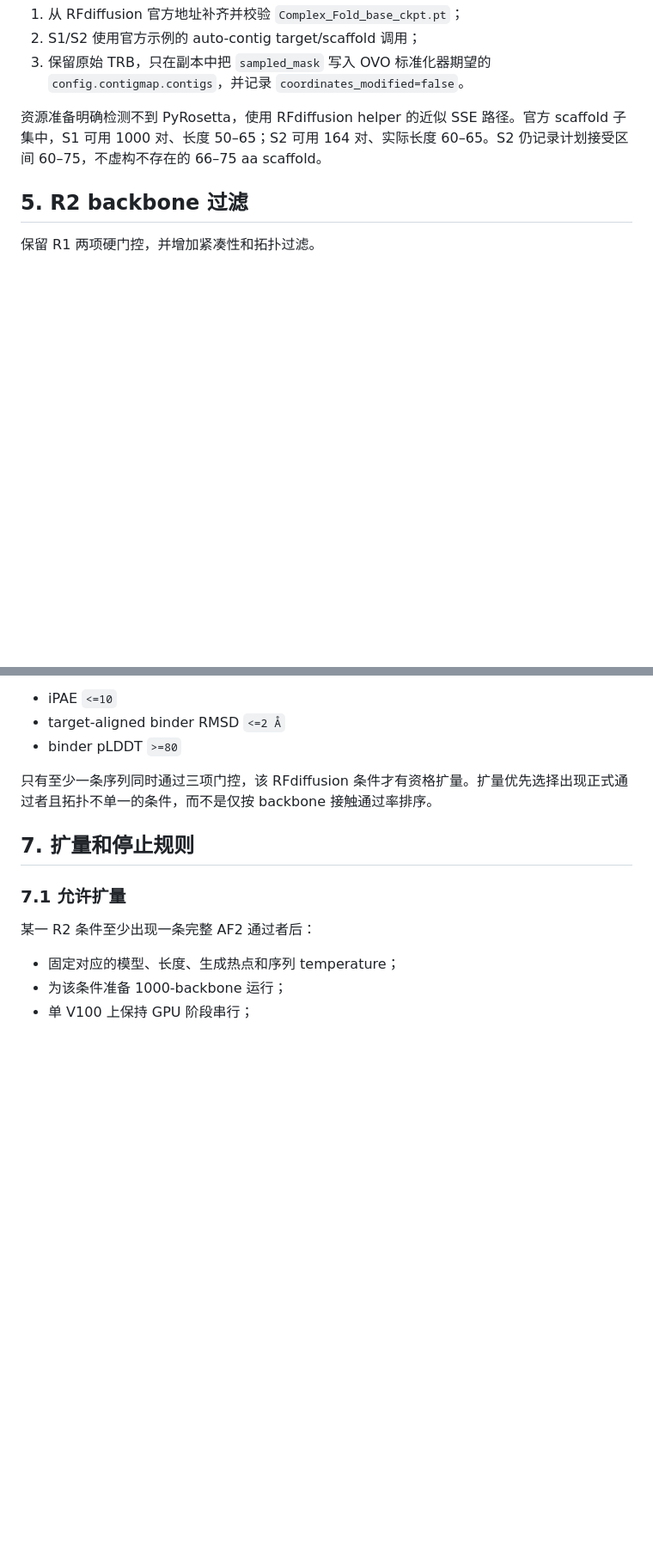
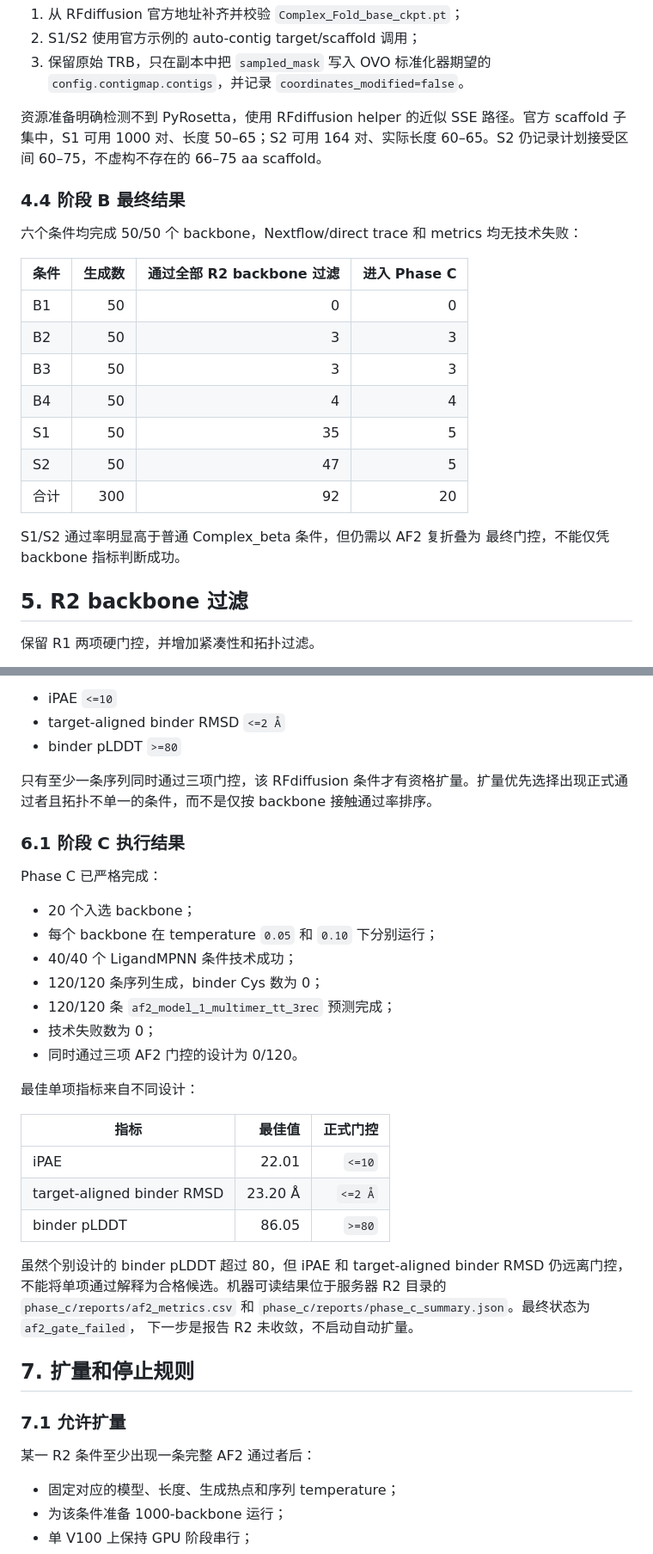
Before and after one commit to ydlongtao/usp15-dusp-binder-design, a Markdown page: docs/USP15_PARAMETER_OPTIMIZATION_PLAN.md, 2 parts joined by grey strips. Shown at 86% size. Drawn GitHub-style; blank space fills up the shorter version.

Commit message:
Record USP15 R2 nonconvergence

```diff
--- a/docs/USP15_PARAMETER_OPTIMIZATION_PLAN.md
+++ b/docs/USP15_PARAMETER_OPTIMIZATION_PLAN.md
@@ -179,6 +179,24 @@ S1 的两次失败尝试均保留。首次发现服务器缺少官方
 164 对、实际长度 60–65。S2 仍记录计划接受区间 60–75，不虚构不存在的
 66–75 aa scaffold。
 
+### 4.4 阶段 B 最终结果
+
+六个条件均完成 50/50 个 backbone，Nextflow/direct trace 和 metrics
+均无技术失败：
+
+| 条件 | 生成数 | 通过全部 R2 backbone 过滤 | 进入 Phase C |
+|---|---:|---:|---:|
+| B1 | 50 | 0 | 0 |
+| B2 | 50 | 3 | 3 |
+| B3 | 50 | 3 | 3 |
+| B4 | 50 | 4 | 4 |
+| S1 | 50 | 35 | 5 |
+| S2 | 50 | 47 | 5 |
+| 合计 | 300 | 92 | 20 |
+
+S1/S2 通过率明显高于普通 Complex_beta 条件，但仍需以 AF2 复折叠为
+最终门控，不能仅凭 backbone 指标判断成功。
+
 ## 5. R2 backbone 过滤
 
 保留 R1 两项硬门控，并增加紧凑性和拓扑过滤。
@@ -221,6 +239,32 @@ Rg 和二级结构阈值属于 R2 新增硬过滤，不替代原热点门控。
 
 只有至少一条序列同时通过三项门控，该 RFdiffusion 条件才有资格扩量。扩量优先选择出现正式通过者且拓扑不单一的条件，而不是仅按 backbone 接触通过率排序。
 
+### 6.1 阶段 C 执行结果
+
+Phase C 已严格完成：
+
+- 20 个入选 backbone；
+- 每个 backbone 在 temperature `0.05` 和 `0.10` 下分别运行；
+- 40/40 个 LigandMPNN 条件技术成功；
+- 120/120 条序列生成，binder Cys 数为 0；
+- 120/120 条 `af2_model_1_multimer_tt_3rec` 预测完成；
+- 技术失败数为 0；
+- 同时通过三项 AF2 门控的设计为 0/120。
+
+最佳单项指标来自不同设计：
+
+| 指标 | 最佳值 | 正式门控 |
+|---|---:|---:|
+| iPAE | 22.01 | `<=10` |
+| target-aligned binder RMSD | 23.20 Å | `<=2 Å` |
+| binder pLDDT | 86.05 | `>=80` |
+
+虽然个别设计的 binder pLDDT 超过 80，但 iPAE 和 target-aligned binder
+RMSD 仍远离门控，不能将单项通过解释为合格候选。机器可读结果位于服务器
+R2 目录的 `phase_c/reports/af2_metrics.csv` 和
+`phase_c/reports/phase_c_summary.json`。最终状态为 `af2_gate_failed`，
+下一步是报告 R2 未收敛，不启动自动扩量。
+
 ## 7. 扩量和停止规则
 
 ### 7.1 允许扩量
```
Also changed, not shown: other parts of docs/USP15_PARAMETER_OPTIMIZATION_PLAN.md (+6 -2 lines), Agent.md (+6 -0 lines), README.md (+7 -0 lines).
